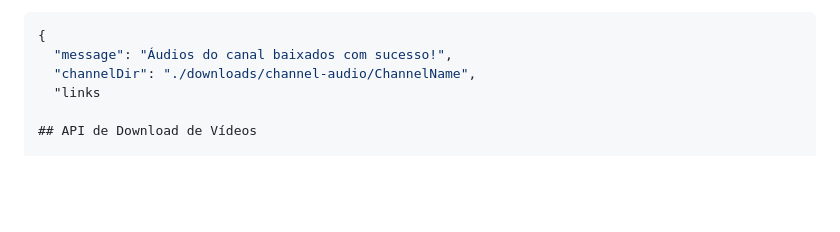
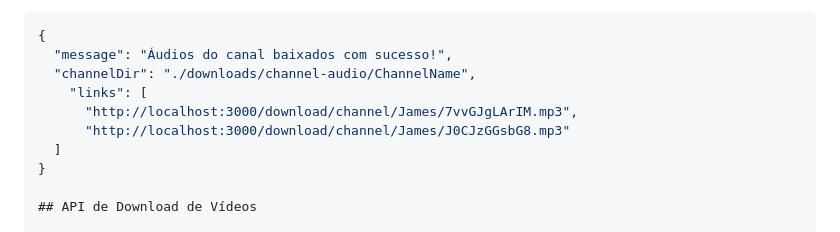
Before and after one commit to grupomoura/DubMex-Upload-Video, a Markdown page: README.md, the part around the change. Drawn GitHub-style; blank space fills up the shorter version.

```diff
--- a/README.md
+++ b/README.md
@@ -134,7 +134,11 @@ GET /download/channel-audio?url=https://youtube.com/channel/abcd1234
 {
   "message": "Áudios do canal baixados com sucesso!",
   "channelDir": "./downloads/channel-audio/ChannelName",
-  "links
+    "links": [
+      "http://localhost:3000/download/channel/James/7vvGJgLArIM.mp3",
+      "http://localhost:3000/download/channel/James/J0CJzGGsbG8.mp3"
+  ]
+}
 
 ## API de Download de Vídeos
 
```
